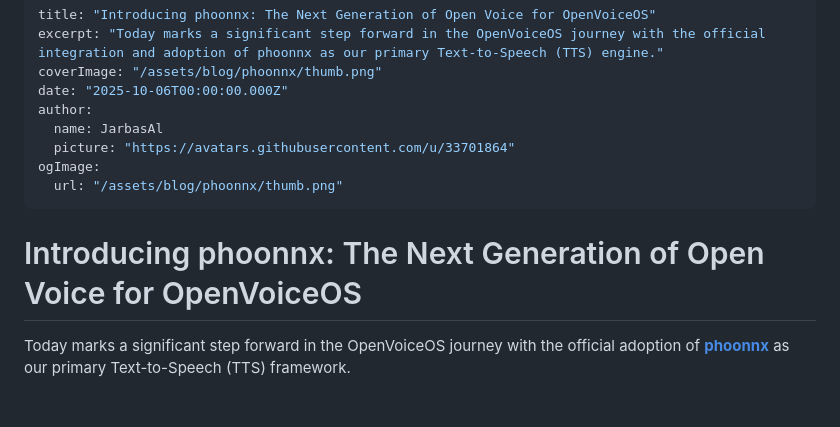
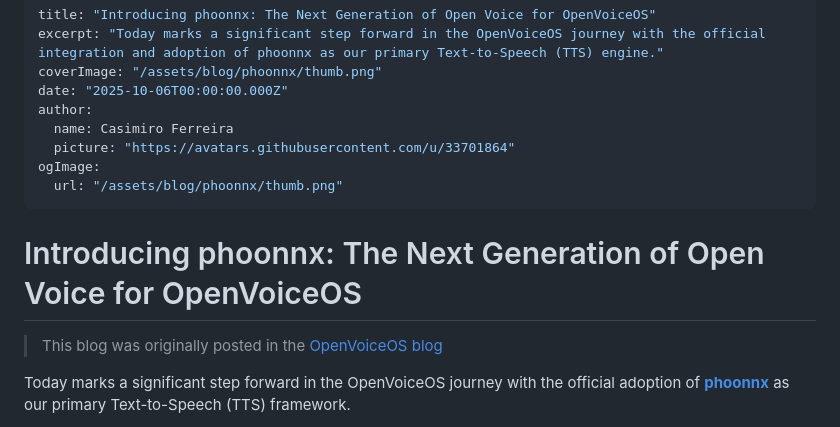
Before and after one commit to TigreGotico/tigregotico.github.io, a Markdown page: public/blogs/2025-10-06-phoonnx.md, the part around the change. GitHub-like rendering; blank space fills up the shorter version.

```diff
--- a/public/blogs/2025-10-06-phoonnx.md
+++ b/public/blogs/2025-10-06-phoonnx.md
@@ -4,13 +4,15 @@ excerpt: "Today marks a significant step forward in the OpenVoiceOS journey with
 coverImage: "/assets/blog/phoonnx/thumb.png"
 date: "2025-10-06T00:00:00.000Z"
 author:
-  name: JarbasAl
+  name: Casimiro Ferreira
   picture: "https://avatars.githubusercontent.com/u/33701864"
 ogImage:
   url: "/assets/blog/phoonnx/thumb.png"
 ---
 
 # Introducing phoonnx: The Next Generation of Open Voice for OpenVoiceOS
+
+> This blog was originally posted in the [OpenVoiceOS blog](https://blog.openvoiceos.org)
 
 Today marks a significant step forward in the OpenVoiceOS journey with the official adoption of [**phoonnx**](https://github.com/TigreGotico/phoonnx) as our primary Text-to-Speech (TTS) framework.
 
```
